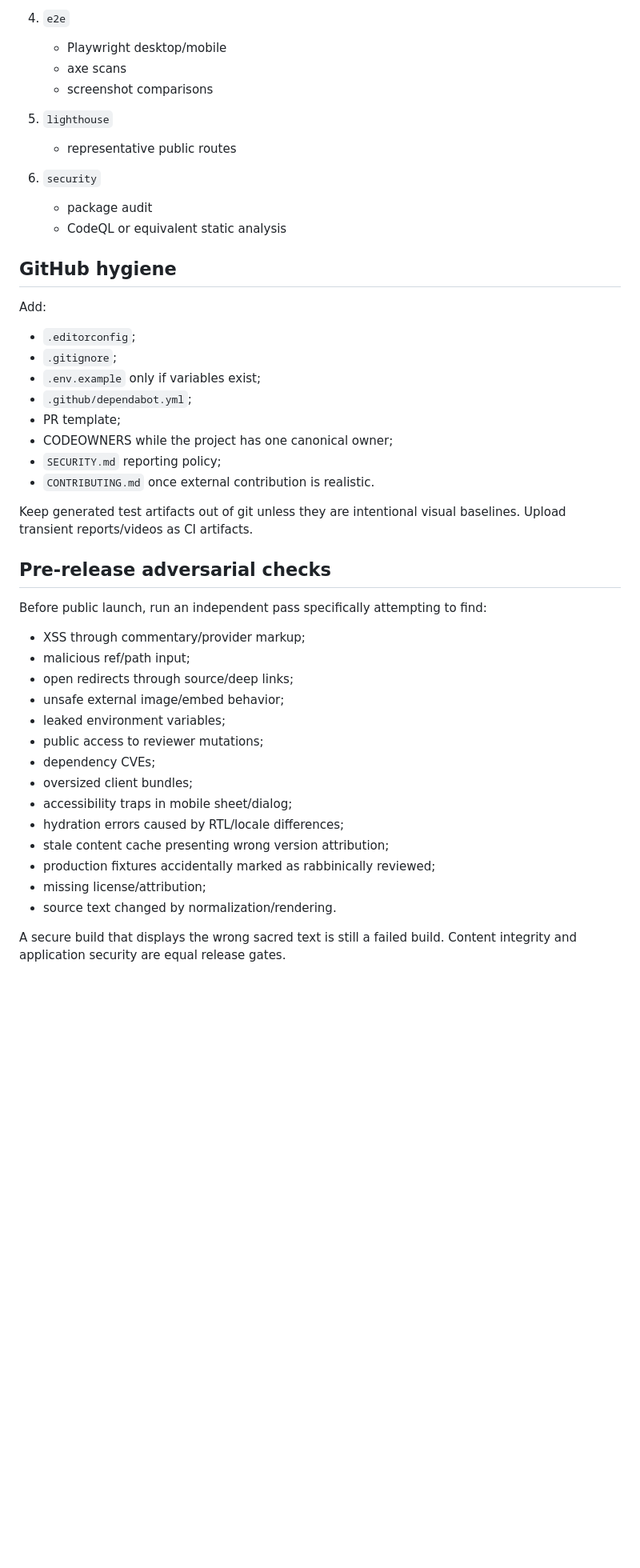
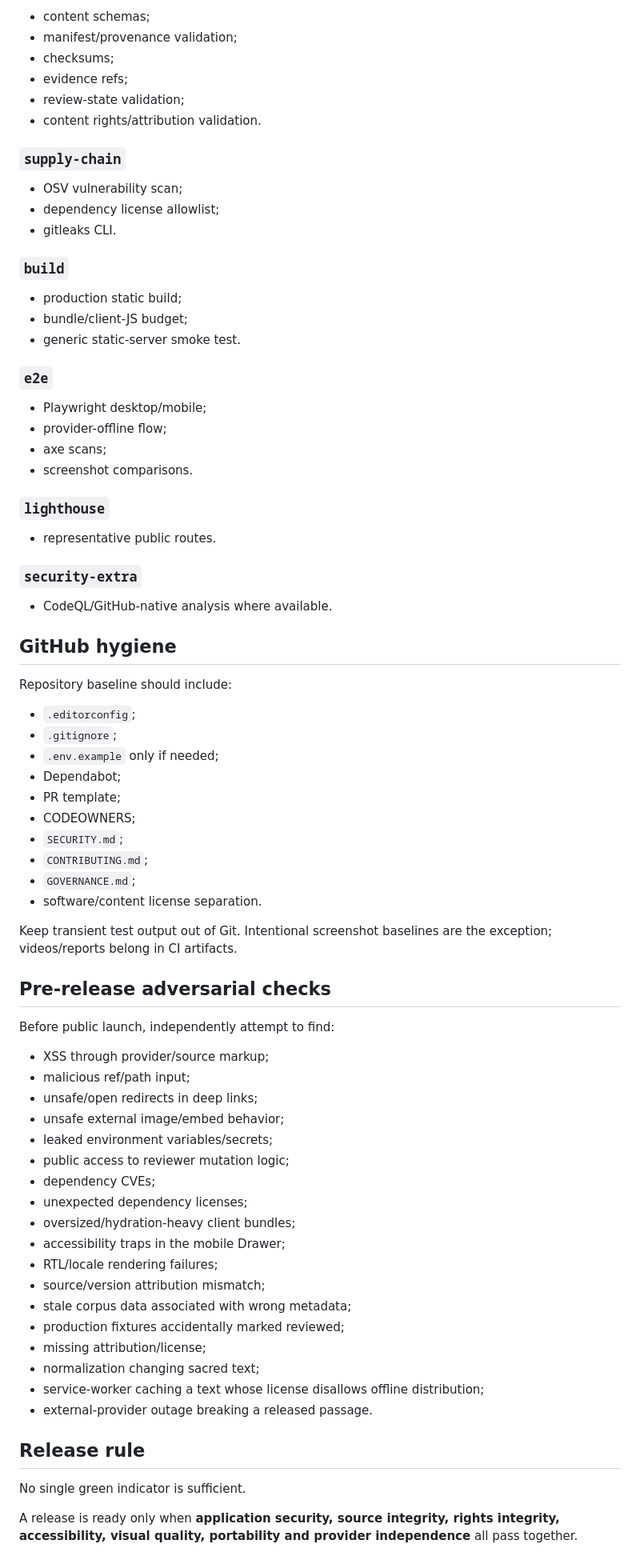
Before and after one commit to vinicius-pi/ben-noach, a Markdown page: docs/SECURITY_AND_QA.md, the part around one of its changes. Shown at 80% size. Rendered like a GitHub page; blank space fills up the shorter version.

```diff
--- a/docs/SECURITY_AND_QA.md
+++ b/docs/SECURITY_AND_QA.md
@@ -307,48 +374,80 @@ Recommended GitHub Actions jobs:
 
-4. `e2e`
-   - Playwright desktop/mobile
-   - axe scans
-   - screenshot comparisons
+- content schemas;
+- manifest/provenance validation;
+- checksums;
+- evidence refs;
+- review-state validation;
+- content rights/attribution validation.
 
-5. `lighthouse`
-   - representative public routes
+### `supply-chain`
 
-6. `security`
-   - package audit
-   - CodeQL or equivalent static analysis
+- OSV vulnerability scan;
+- dependency license allowlist;
+- gitleaks CLI.
+
+### `build`
+
+- production static build;
+- bundle/client-JS budget;
+- generic static-server smoke test.
+
+### `e2e`
+
+- Playwright desktop/mobile;
+- provider-offline flow;
+- axe scans;
+- screenshot comparisons.
+
+### `lighthouse`
+
+- representative public routes.
+
+### `security-extra`
+
+- CodeQL/GitHub-native analysis where available.
 
 ## GitHub hygiene
 
-Add:
+Repository baseline should include:
 
 - `.editorconfig`;
 - `.gitignore`;
-- `.env.example` only if variables exist;
-- `.github/dependabot.yml`;
+- `.env.example` only if needed;
+- Dependabot;
 - PR template;
-- CODEOWNERS while the project has one canonical owner;
-- `SECURITY.md` reporting policy;
-- `CONTRIBUTING.md` once external contribution is realistic.
+- CODEOWNERS;
+- `SECURITY.md`;
+- `CONTRIBUTING.md`;
+- `GOVERNANCE.md`;
+- software/content license separation.
 
-Keep generated test artifacts out of git unless they are intentional visual baselines. Upload transient reports/videos as CI artifacts.
+Keep transient test output out of Git. Intentional screenshot baselines are the exception; videos/reports belong in CI artifacts.
 
 ## Pre-release adversarial checks
 
-Before public launch, run an independent pass specifically attempting to find:
+Before public launch, independently attempt to find:
 
-- XSS through commentary/provider markup;
+- XSS through provider/source markup;
 - malicious ref/path input;
-- open redirects through source/deep links;
+- unsafe/open redirects in deep links;
 - unsafe external image/embed behavior;
-- leaked environment variables;
-- public access to reviewer mutations;
+- leaked environment variables/secrets;
+- public access to reviewer mutation logic;
 - dependency CVEs;
-- oversized client bundles;
-- accessibility traps in mobile sheet/dialog;
-- hydration errors caused by RTL/locale differences;
-- stale content cache presenting wrong version attribution;
-- production fixtures accidentally marked as rabbinically reviewed;
-- missing license/attribution;
-- source text changed by normalization/rendering.
+- unexpected dependency licenses;
+- oversized/hydration-heavy client bundles;
+- accessibility traps in the mobile Drawer;
+- RTL/locale rendering failures;
+- source/version attribution mismatch;
+- stale corpus data associated with wrong metadata;
+- production fixtures accidentally marked reviewed;
+- missing attribution/license;
+- normalization changing sacred text;
+- service-worker caching a text whose license disallows offline distribution;
+- external-provider outage breaking a released passage.
 
-A secure build that displays the wrong sacred text is still a failed build. Content integrity and application security are equal release gates.
+## Release rule
+
+No single green indicator is sufficient.
+
+A release is ready only when **application security, source integrity, rights integrity, accessibility, visual quality, portability and provider independence** all pass together.
```
Also changed, not shown: other parts of docs/SECURITY_AND_QA.md (+209 -142 lines).
